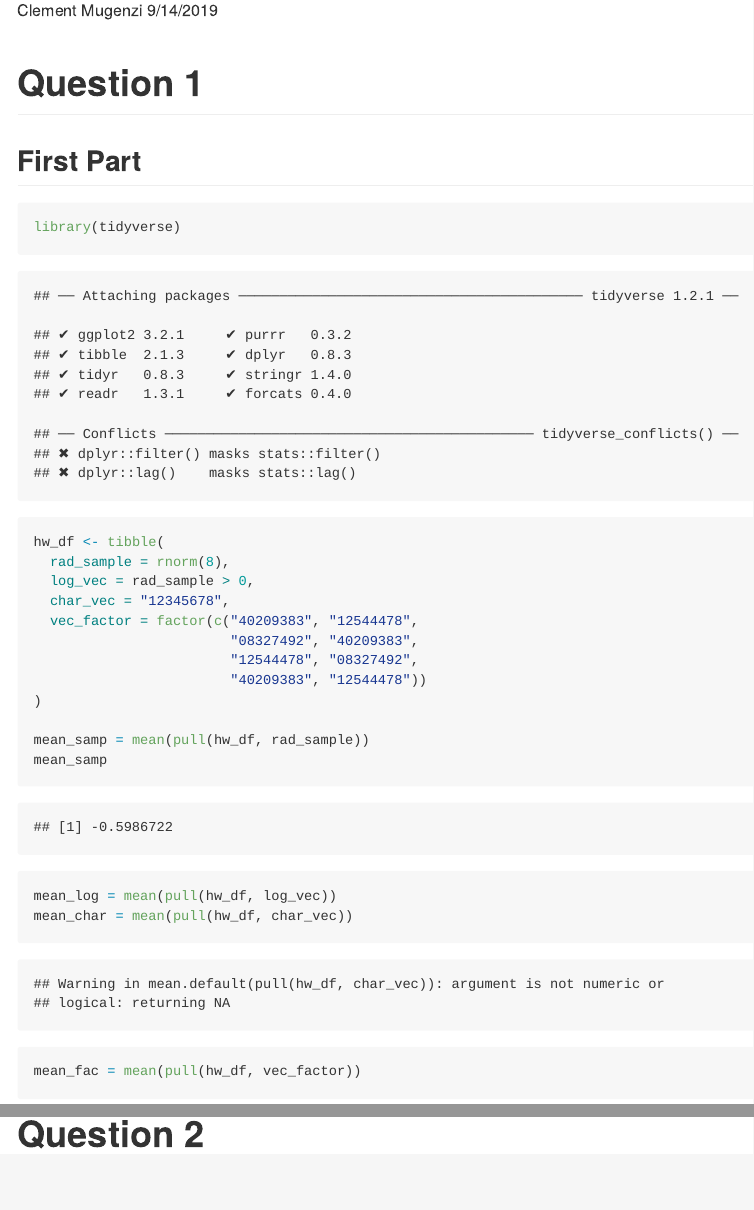
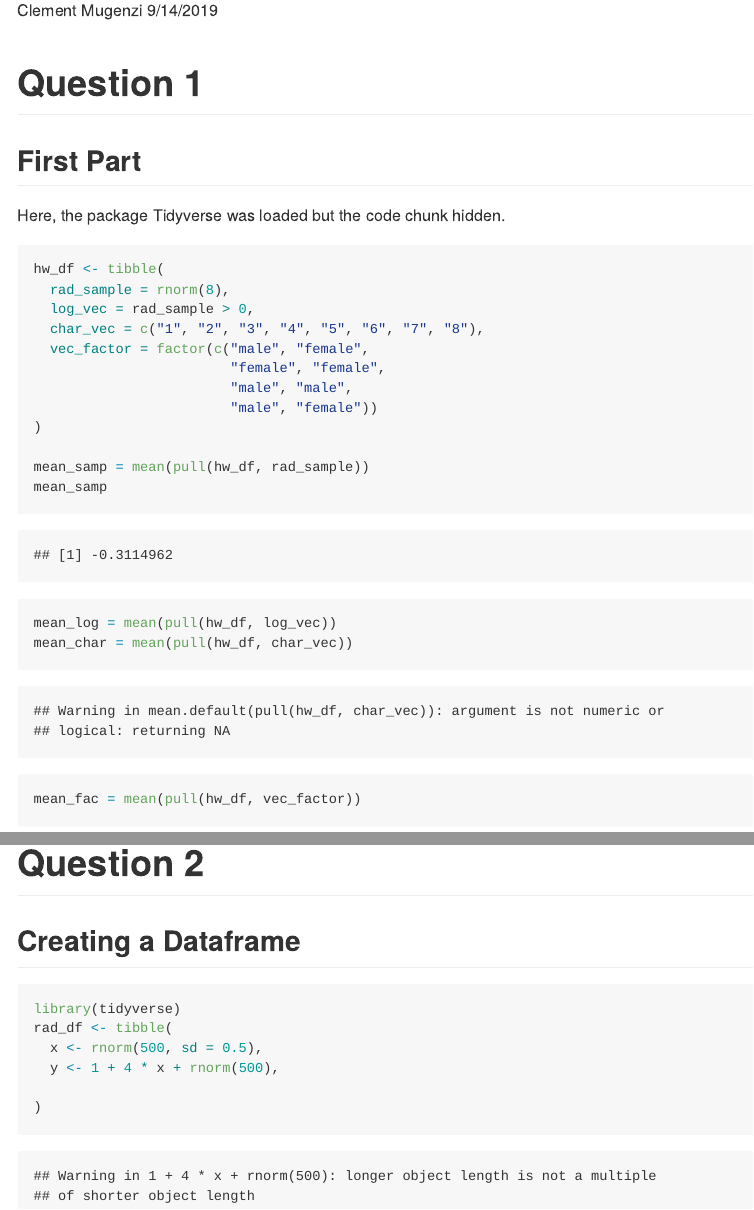
Before and after one commit to mugenzi93/HW1_DataScience, an R Markdown document (HwQ1-2.Rmd): the page in a window 1100 px wide, from 110 px down, and a second part further down, joined at a grey line. The pictures show the output file HwQ1-2.md that the author committed with the source, drawn offline in the style of GitHub.

Commit message:
changed the logical variable to represent levels that makes sense.

````diff
--- a/HwQ1-2.Rmd
+++ b/HwQ1-2.Rmd
@@ -8,17 +8,22 @@ output: github_document
 
 ## First Part
 
-```{r Creating a Dataframe, include=TRUE}
+Here, the package Tidyverse was loaded but the code chunk hidden.
+
+```{r, include=FALSE}
 library(tidyverse)
+```
 
+
+```{r Creating Dataframe, include=TRUE}
 hw_df <- tibble(
   rad_sample = rnorm(8),
   log_vec = rad_sample > 0,
-  char_vec = "12345678",
-  vec_factor = factor(c("40209383", "12544478",
-                        "08327492", "40209383",
-                        "12544478", "08327492",
-                        "40209383", "12544478"))
+  char_vec = c("1", "2", "3", "4", "5", "6", "7", "8"),
+  vec_factor = factor(c("male", "female",
+                        "female", "female",
+                        "male", "male",
+                        "male", "female"))
 )
 
 mean_samp = mean(pull(hw_df, rad_sample))
@@ -81,3 +86,15 @@ d * y # where d is the converted logical factor and y the random sample.
 ```
 
 # Question 2
+
+## Creating a Dataframe
+
+
+```{r}
+library(tidyverse)
+rad_df <- tibble(
+  x <- rnorm(500, sd = 0.5),
+  y <- 1 + 4 * x + rnorm(500),
+
+)
+```
````
Also changed, not shown: HwQ1-2.md.
